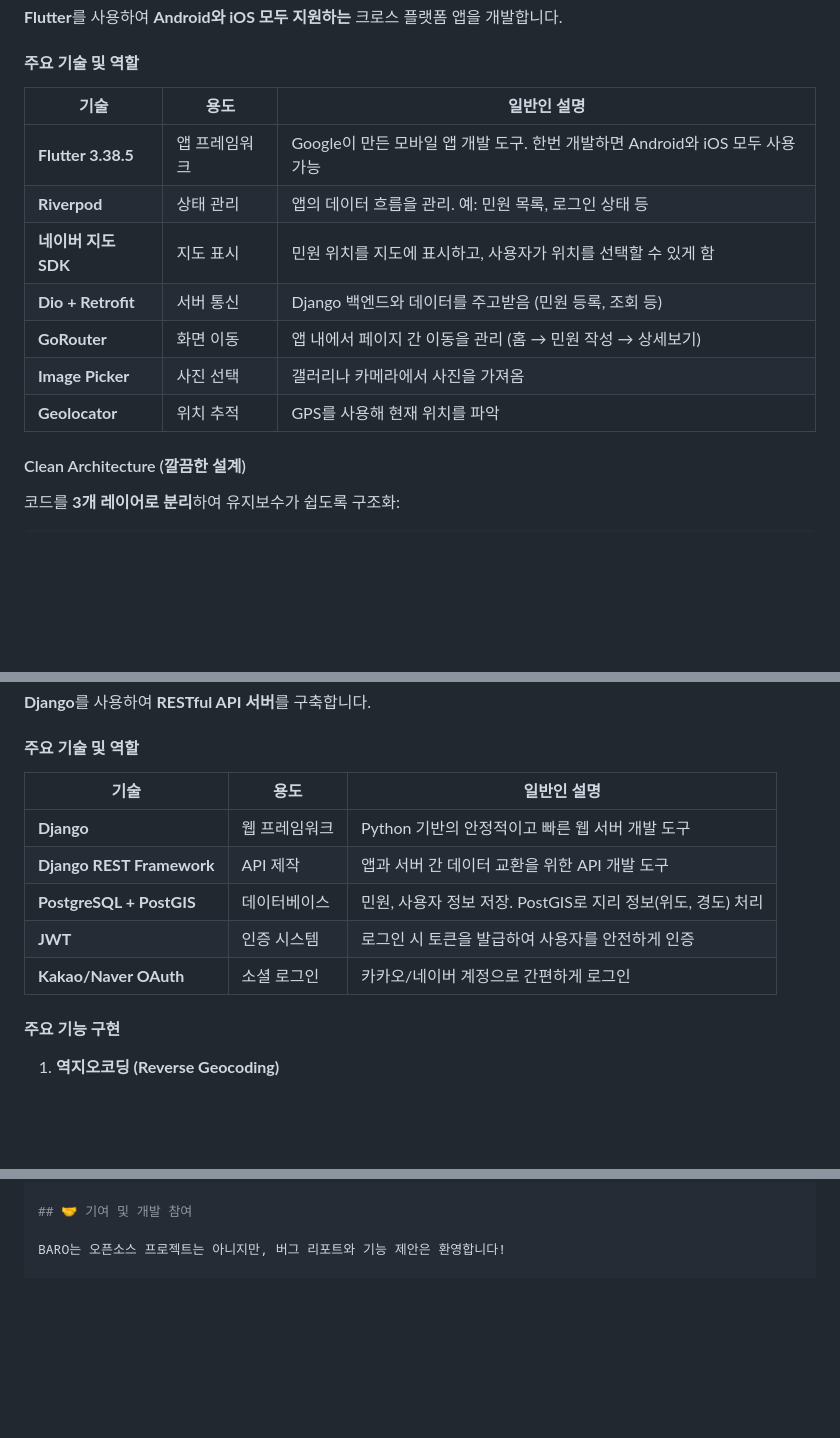
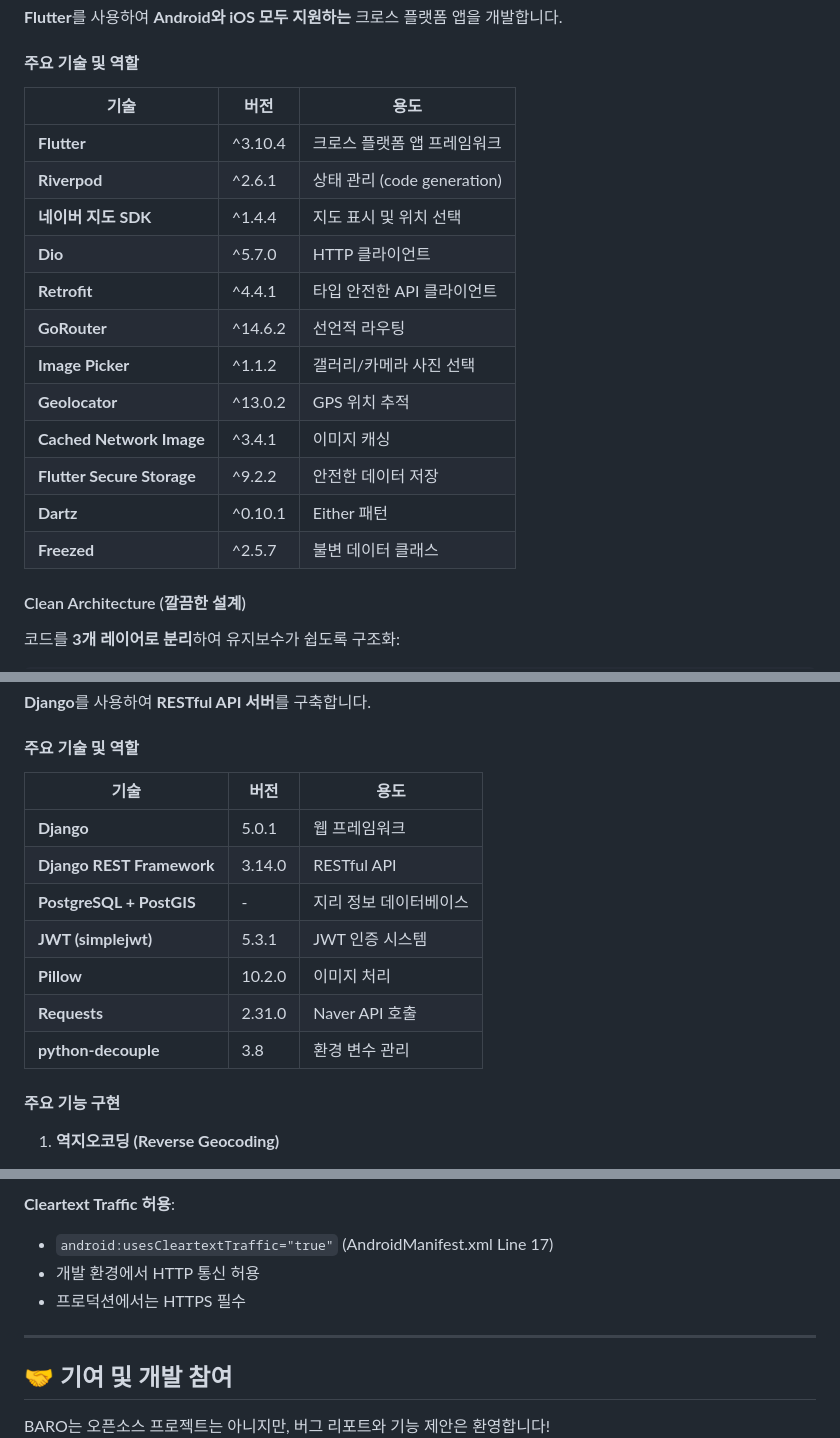
Before and after one commit to CTae0/project_Baro, a Markdown page: README.md, 3 parts joined by grey strips. GitHub-like rendering; blank space fills up the shorter version.

```diff
--- a/README.md
+++ b/README.md
@@ -95,15 +106,20 @@ BARO는 **프라이버시를 최우선**으로 생각합니다:
 
 #### 주요 기술 및 역할
 
-| 기술 | 용도 | 일반인 설명 |
-|------|------|-------------|
-| **Flutter 3.38.5** | 앱 프레임워크 | Google이 만든 모바일 앱 개발 도구. 한번 개발하면 Android와 iOS 모두 사용 가능 |
-| **Riverpod** | 상태 관리 | 앱의 데이터 흐름을 관리. 예: 민원 목록, 로그인 상태 등 |
-| **네이버 지도 SDK** | 지도 표시 | 민원 위치를 지도에 표시하고, 사용자가 위치를 선택할 수 있게 함 |
-| **Dio + Retrofit** | 서버 통신 | Django 백엔드와 데이터를 주고받음 (민원 등록, 조회 등) |
-| **GoRouter** | 화면 이동 | 앱 내에서 페이지 간 이동을 관리 (홈 → 민원 작성 → 상세보기) |
-| **Image Picker** | 사진 선택 | 갤러리나 카메라에서 사진을 가져옴 |
-| **Geolocator** | 위치 추적 | GPS를 사용해 현재 위치를 파악 |
+| 기술 | 버전 | 용도 |
+|------|------|------|
+| **Flutter** | ^3.10.4 | 크로스 플랫폼 앱 프레임워크 |
+| **Riverpod** | ^2.6.1 | 상태 관리 (code generation) |
+| **네이버 지도 SDK** | ^1.4.4 | 지도 표시 및 위치 선택 |
+| **Dio** | ^5.7.0 | HTTP 클라이언트 |
+| **Retrofit** | ^4.4.1 | 타입 안전한 API 클라이언트 |
+| **GoRouter** | ^14.6.2 | 선언적 라우팅 |
+| **Image Picker** | ^1.1.2 | 갤러리/카메라 사진 선택 |
+| **Geolocator** | ^13.0.2 | GPS 위치 추적 |
+| **Cached Network Image** | ^3.4.1 | 이미지 캐싱 |
+| **Flutter Secure Storage** | ^9.2.2 | 안전한 데이터 저장 |
+| **Dartz** | ^0.10.1 | Either 패턴 |
+| **Freezed** | ^2.5.7 | 불변 데이터 클래스 |
 
 #### Clean Architecture (깔끔한 설계)
 
@@ -127,13 +143,15 @@ BARO는 **프라이버시를 최우선**으로 생각합니다:
 
 #### 주요 기술 및 역할
 
-| 기술 | 용도 | 일반인 설명 |
-|------|------|-------------|
-| **Django** | 웹 프레임워크 | Python 기반의 안정적이고 빠른 웹 서버 개발 도구 |
-| **Django REST Framework** | API 제작 | 앱과 서버 간 데이터 교환을 위한 API 개발 도구 |
-| **PostgreSQL + PostGIS** | 데이터베이스 | 민원, 사용자 정보 저장. PostGIS로 지리 정보(위도, 경도) 처리 |
-| **JWT** | 인증 시스템 | 로그인 시 토큰을 발급하여 사용자를 안전하게 인증 |
-| **Kakao/Naver OAuth** | 소셜 로그인 | 카카오/네이버 계정으로 간편하게 로그인 |
+| 기술 | 버전 | 용도 |
+|------|------|------|
+| **Django** | 5.0.1 | 웹 프레임워크 |
+| **Django REST Framework** | 3.14.0 | RESTful API |
+| **PostgreSQL + PostGIS** | - | 지리 정보 데이터베이스 |
+| **JWT (simplejwt)** | 5.3.1 | JWT 인증 시스템 |
+| **Pillow** | 10.2.0 | 이미지 처리 |
+| **Requests** | 2.31.0 | Naver API 호출 |
+| **python-decouple** | 3.8 | 환경 변수 관리 |
 
 #### 주요 기능 구현
 
@@ -531,3 +603,9 @@ flutter run
+**Cleartext Traffic 허용**:
+- `android:usesCleartextTraffic="true"` (AndroidManifest.xml Line 17)
+- 개발 환경에서 HTTP 통신 허용
+- 프로덕션에서는 HTTPS 필수
+
+---
 
 ## 🤝 기여 및 개발 참여
 
```
Also changed, not shown: other parts of README.md (+83 -18 lines).
